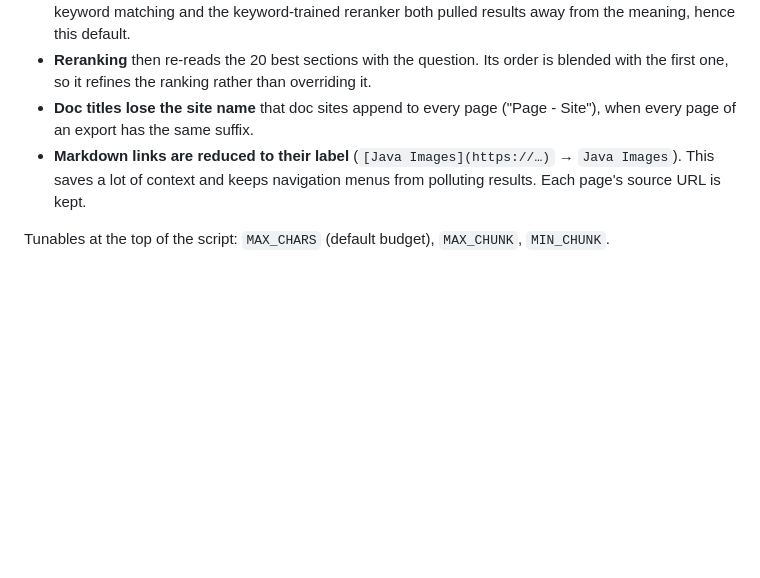
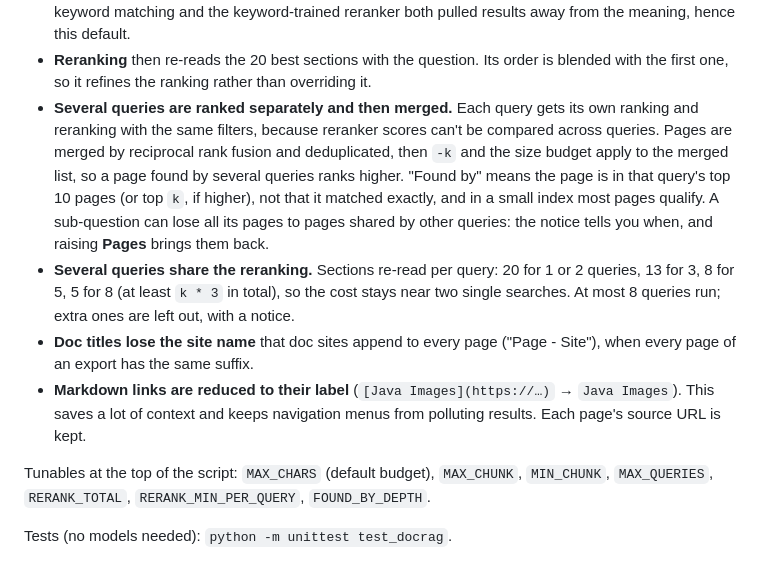
Before and after one commit to ostroesser/scripts, a Markdown page: docrag/README.md, the part around one of its changes. GitHub-like rendering; blank space fills up the shorter version.

```diff
--- a/docrag/README.md
+++ b/docrag/README.md
@@ -138,10 +170,23 @@ The page talks to two endpoints you can also script against: `GET /api/sources`
   results away from the meaning, hence this default.
 - **Reranking** then re-reads the 20 best sections with the question. Its order is blended
   with the first one, so it refines the ranking rather than overriding it.
+- **Several queries are ranked separately and then merged.** Each query gets its own ranking and
+  reranking with the same filters, because reranker scores can't be compared across queries.
+  Pages are merged by reciprocal rank fusion and deduplicated, then `-k` and the size budget apply
+  to the merged list, so a page found by several queries ranks higher. "Found by" means the page is
+  in that query's top 10 pages (or top `k`, if higher), not that it matched exactly, and in a small
+  index most pages qualify. A sub-question can lose all its pages to pages shared by other queries:
+  the notice tells you when, and raising **Pages** brings them back.
+- **Several queries share the reranking.** Sections re-read per query: 20 for 1 or 2 queries, 13 for
+  3, 8 for 5, 5 for 8 (at least `k * 3` in total), so the cost stays near two single searches.
+  At most 8 queries run; extra ones are left out, with a notice.
 - **Doc titles lose the site name** that doc sites append to every page ("Page - Site"),
   when every page of an export has the same suffix.
 - **Markdown links are reduced to their label** (`[Java Images](https://…)` → `Java Images`).
   This saves a lot of context and keeps navigation menus from polluting results.
   Each page's source URL is kept.
 
-Tunables at the top of the script: `MAX_CHARS` (default budget), `MAX_CHUNK`, `MIN_CHUNK`.
+Tunables at the top of the script: `MAX_CHARS` (default budget), `MAX_CHUNK`, `MIN_CHUNK`,
+`MAX_QUERIES`, `RERANK_TOTAL`, `RERANK_MIN_PER_QUERY`, `FOUND_BY_DEPTH`.
+
+Tests (no models needed): `python -m unittest test_docrag`.
```
Also changed, not shown: other parts of docrag/README.md (+35 -3 lines).
